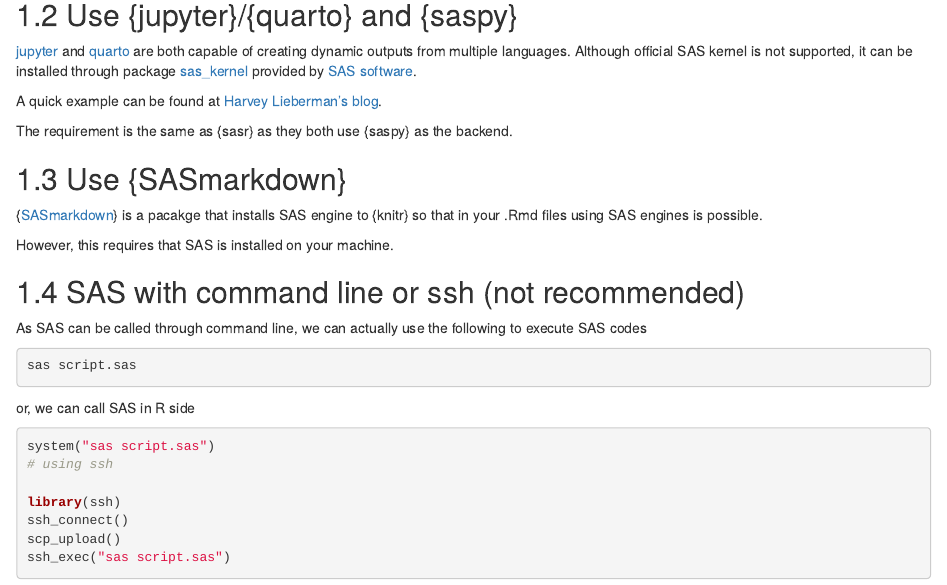
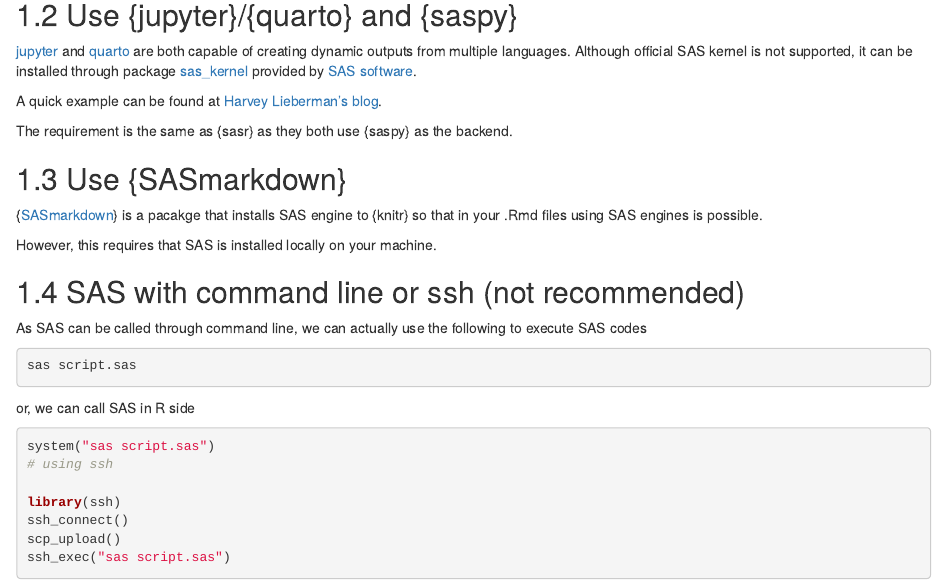
Before and after one commit to Bayer-Group/sas2r, an R Markdown document (13-hybrid-programming.Rmd): the page in a window 1100 px wide, from 630 px down. Rendered offline with R 4.5, knitr and Pandoc, with nearby package versions; drawn as R Markdown's standard HTML page in place of the format the file asks for.

Commit message:
Update 13-hybrid-programming.Rmd
Co-authored-by: Daniel Sabanes Bove <danielinteractive@users.noreply.github.com>

```diff
--- a/13-hybrid-programming.Rmd
+++ b/13-hybrid-programming.Rmd
@@ -43,7 +43,7 @@
 {[SASmarkdown](https://github.com/Hemken/SASmarkdown)} is a pacakge that installs SAS engine to {knitr} so that in your .Rmd files
 using SAS engines is possible.
 
-However, this requires that SAS is installed on your machine.
+However, this requires that SAS is installed locally on your machine.
 
 ## SAS with command line or ssh (not recommended)
 
```
